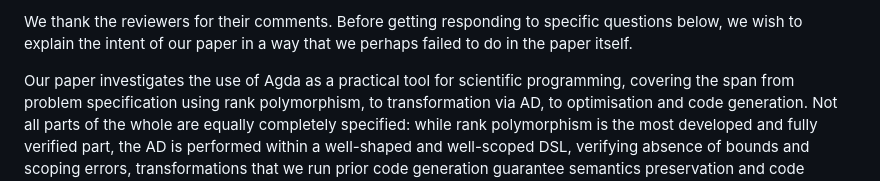
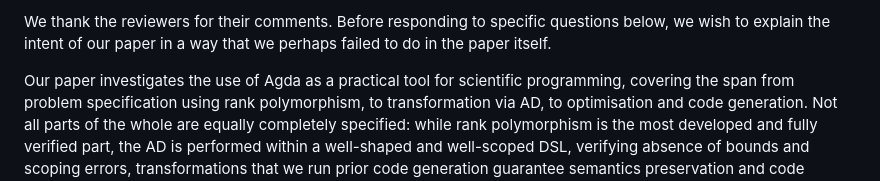
Before and after one commit to ashinkarov/cnn-futhark, a Markdown page: rebuttal/rebuttal.md, the part around the change. Rendered like a GitHub page.

Commit message:
Fix minor typo.

```diff
--- a/rebuttal/rebuttal.md
+++ b/rebuttal/rebuttal.md
@@ -1,4 +1,4 @@
-We thank the reviewers for their comments. Before getting responding to specific
+We thank the reviewers for their comments. Before responding to specific
 questions below, we wish to explain the intent of our paper in a way that we
 perhaps failed to do in the paper itself.
 
```
